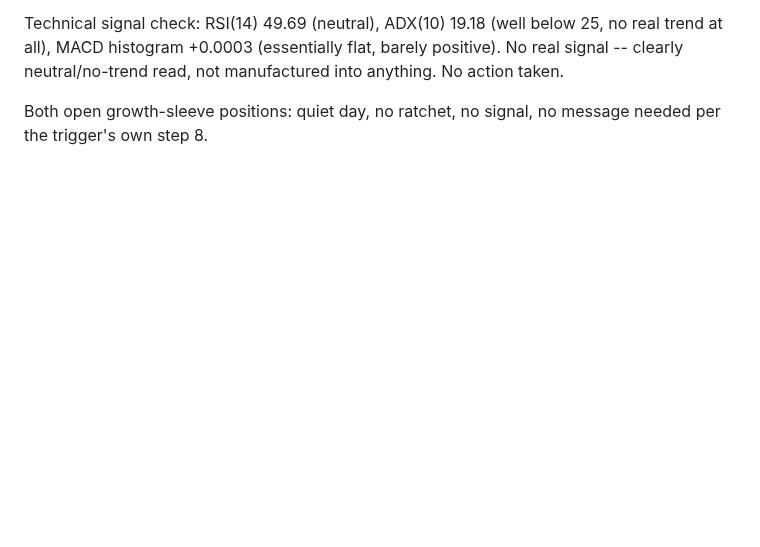
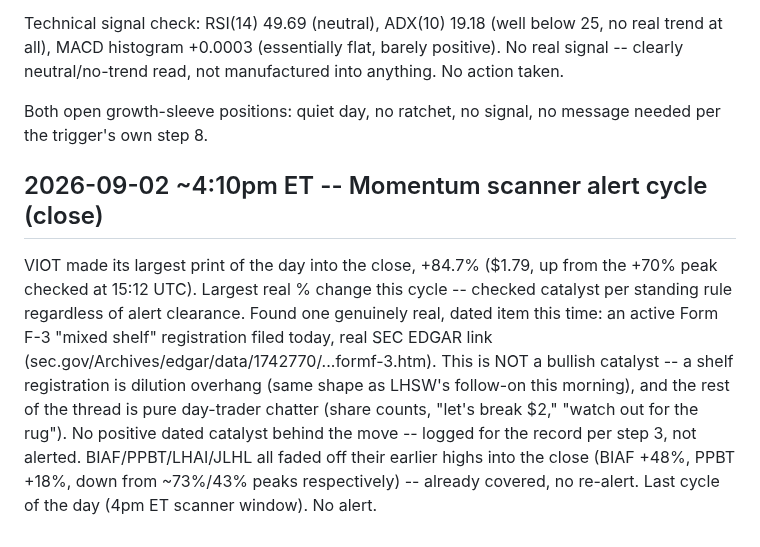
Before and after one commit to kemkoi48/Wc26meme, a Markdown page: robinhood-agent/sources.md, the part around the change. GitHub-like rendering; blank space fills up the shorter version.

Commit message:
Log 2026-09-02 4:10pm ET momentum scanner cycle (close)
VIOT's closing-bell print checked for catalyst per standing rule: real
dated SEC F-3 shelf filing found, but it's dilution overhang, not a
bullish reason for the move. No alert this cycle.

Co-Authored-By: Claude Sonnet 5 <noreply@anthropic.com>
Claude-Session: https://claude.ai/code/session_01DnWdf9FAmrpkCzMH5RUKjj

```diff
--- a/robinhood-agent/sources.md
+++ b/robinhood-agent/sources.md
@@ -3259,3 +3259,20 @@ read, not manufactured into anything. No action taken.
 
 Both open growth-sleeve positions: quiet day, no ratchet, no signal,
 no message needed per the trigger's own step 8.
+
+## 2026-09-02 ~4:10pm ET -- Momentum scanner alert cycle (close)
+
+VIOT made its largest print of the day into the close, +84.7% ($1.79,
+up from the +70% peak checked at 15:12 UTC). Largest real % change this
+cycle -- checked catalyst per standing rule regardless of alert
+clearance. Found one genuinely real, dated item this time: an active
+Form F-3 "mixed shelf" registration filed today, real SEC EDGAR link
+(sec.gov/Archives/edgar/data/1742770/...formf-3.htm). This is NOT a
+bullish catalyst -- a shelf registration is dilution overhang (same
+shape as LHSW's follow-on this morning), and the rest of the thread is
+pure day-trader chatter (share counts, "let's break $2," "watch out for
+the rug"). No positive dated catalyst behind the move -- logged for the
+record per step 3, not alerted. BIAF/PPBT/LHAI/JLHL all faded off their
+earlier highs into the close (BIAF +48%, PPBT +18%, down from ~73%/43%
+peaks respectively) -- already covered, no re-alert. Last cycle of the
+day (4pm ET scanner window). No alert.
```
